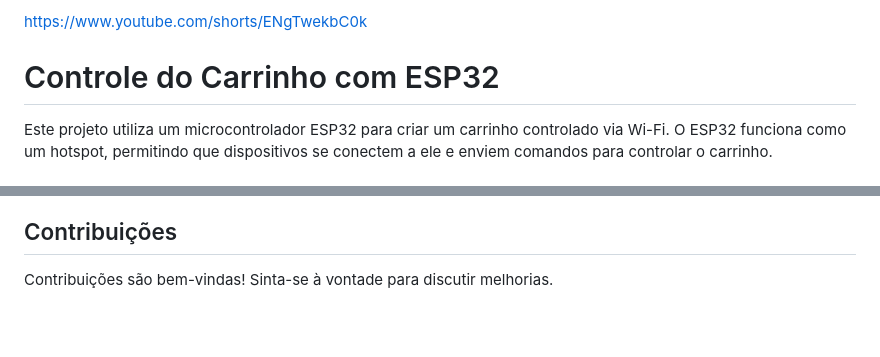
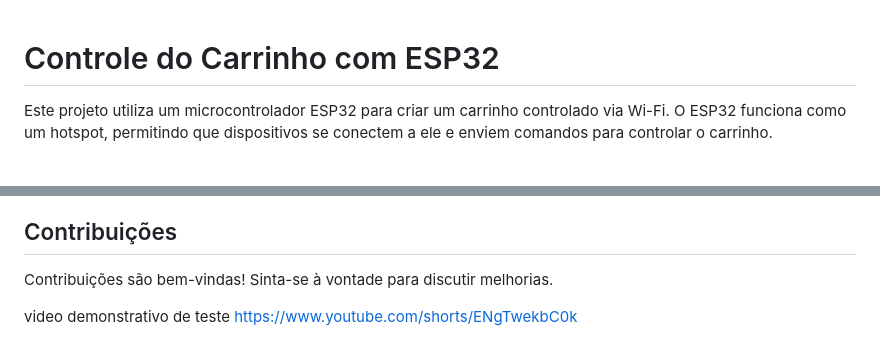
Before and after one commit to luiz0067yahoo/CamaroWifiCar, a Markdown page: README.md, 2 parts joined by grey strips. Rendered like a GitHub page; blank space fills up the shorter version.

```diff
--- a/README.md
+++ b/README.md
@@ -1,4 +1,4 @@
-https://www.youtube.com/shorts/ENgTwekbC0k
+
 # Controle do Carrinho com ESP32
 
 Este projeto utiliza um microcontrolador ESP32 para criar um carrinho controlado via Wi-Fi. O ESP32 funciona como um hotspot, permitindo que dispositivos se conectem a ele e enviem comandos para controlar o carrinho.
@@ -92,3 +92,6 @@ Cada pino de controle do ESP32 é conectado à base de um transistor, que, por s
 ## Contribuições
 
 Contribuições são bem-vindas! Sinta-se à vontade para discutir melhorias.
+
+video demonstrativo de teste
+https://www.youtube.com/shorts/ENgTwekbC0k
```
